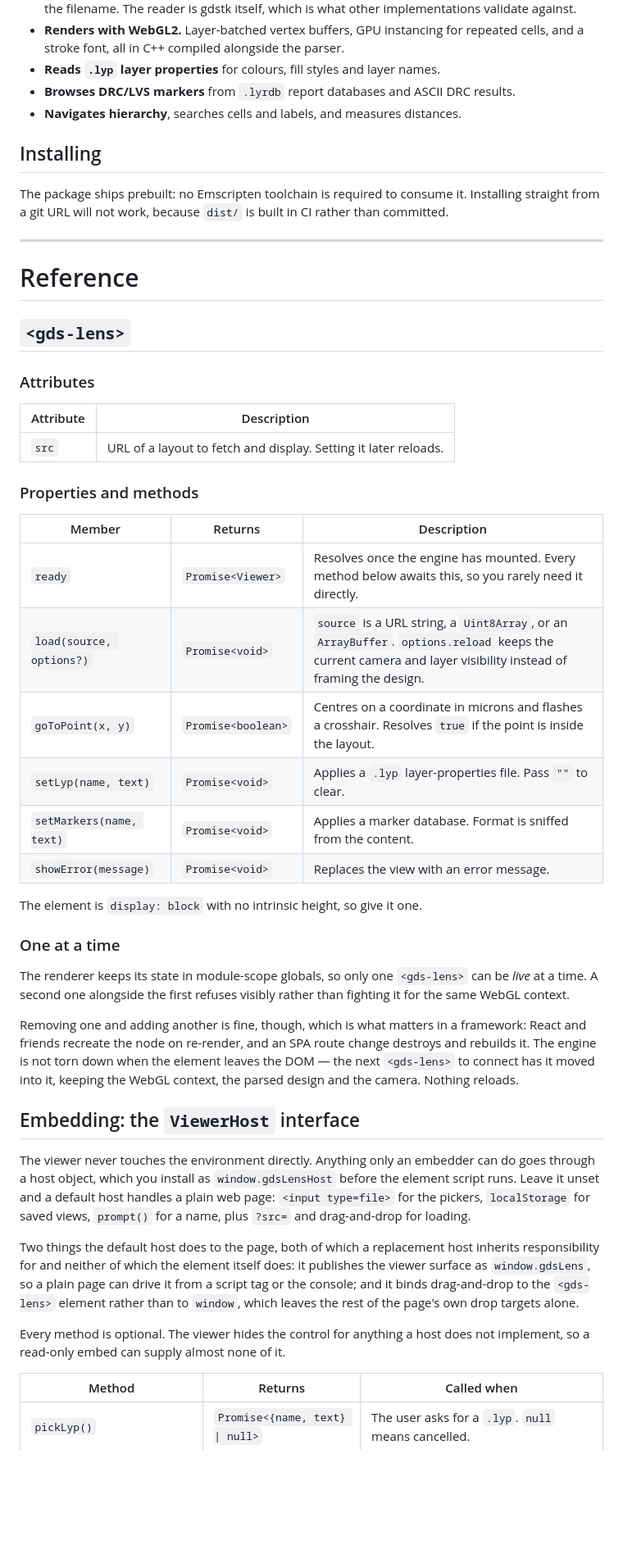
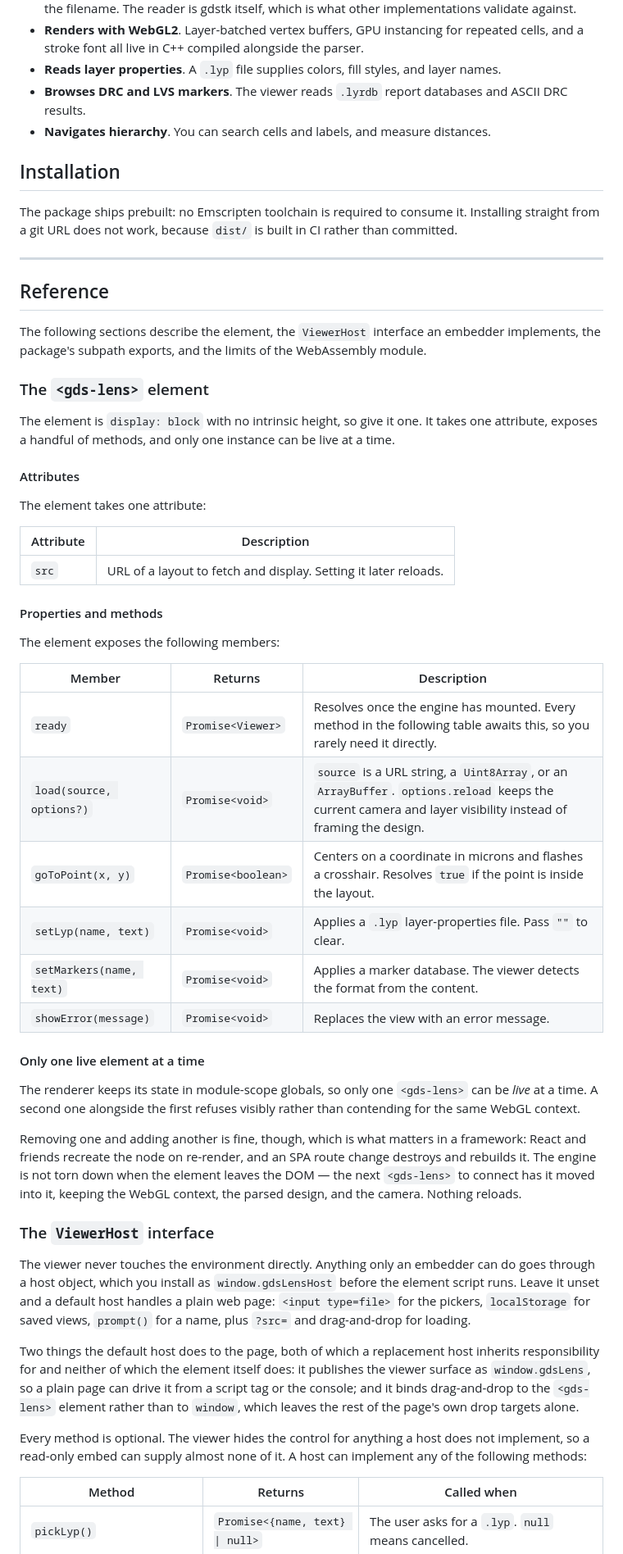
Before and after one commit to EthanLowenthal/GDS-Lens, a Markdown page: README.md, the part around one of its changes. Shown at 82% size. Drawn GitHub-style; blank space fills up the shorter version.

```diff
--- a/README.md
+++ b/README.md
@@ -83,56 +83,69 @@ parse worker are both fetched relative to the scripts.
   leading bytes rather than the filename. The reader is gdstk itself, which is
   what other implementations validate against.
-- **Renders with WebGL2.** Layer-batched vertex buffers, GPU instancing for
-  repeated cells, and a stroke font, all in C++ compiled alongside the parser.
-- **Reads `.lyp` layer properties** for colours, fill styles and layer names.
-- **Browses DRC/LVS markers** from `.lyrdb` report databases and ASCII DRC
-  results.
-- **Navigates hierarchy**, searches cells and labels, and measures distances.
+- **Renders with WebGL2**. Layer-batched vertex buffers, GPU instancing for
+  repeated cells, and a stroke font all live in C++ compiled alongside the
+  parser.
+- **Reads layer properties**. A `.lyp` file supplies colors, fill styles, and
+  layer names.
+- **Browses DRC and LVS markers**. The viewer reads `.lyrdb` report databases
+  and ASCII DRC results.
+- **Navigates hierarchy**. You can search cells and labels, and measure
+  distances.
 
-## Installing
+## Installation
 
 The package ships prebuilt: no Emscripten toolchain is required to consume it.
-Installing straight from a git URL will not work, because `dist/` is built in
+Installing straight from a git URL does not work, because `dist/` is built in
 CI rather than committed.
 
 ---
 
-# Reference
+## Reference
 
-## `<gds-lens>`
+The following sections describe the element, the `ViewerHost` interface an
+embedder implements, the package's subpath exports, and the limits of the
+WebAssembly module.
 
-### Attributes
+### The `<gds-lens>` element
+
+The element is `display: block` with no intrinsic height, so give it one. It
+takes one attribute, exposes a handful of methods, and only one instance can be
+live at a time.
+
+#### Attributes
+
+The element takes one attribute:
 
 | Attribute | Description |
 |---|---|
 | `src` | URL of a layout to fetch and display. Setting it later reloads. |
 
-### Properties and methods
+#### Properties and methods
+
+The element exposes the following members:
 
 | Member | Returns | Description |
 |---|---|---|
-| `ready` | `Promise<Viewer>` | Resolves once the engine has mounted. Every method below awaits this, so you rarely need it directly. |
+| `ready` | `Promise<Viewer>` | Resolves once the engine has mounted. Every method in the following table awaits this, so you rarely need it directly. |
 | `load(source, options?)` | `Promise<void>` | `source` is a URL string, a `Uint8Array`, or an `ArrayBuffer`. `options.reload` keeps the current camera and layer visibility instead of framing the design. |
-| `goToPoint(x, y)` | `Promise<boolean>` | Centres on a coordinate in microns and flashes a crosshair. Resolves `true` if the point is inside the layout. |
+| `goToPoint(x, y)` | `Promise<boolean>` | Centers on a coordinate in microns and flashes a crosshair. Resolves `true` if the point is inside the layout. |
 | `setLyp(name, text)` | `Promise<void>` | Applies a `.lyp` layer-properties file. Pass `""` to clear. |
-| `setMarkers(name, text)` | `Promise<void>` | Applies a marker database. Format is sniffed from the content. |
+| `setMarkers(name, text)` | `Promise<void>` | Applies a marker database. The viewer detects the format from the content. |
 | `showError(message)` | `Promise<void>` | Replaces the view with an error message. |
 
-The element is `display: block` with no intrinsic height, so give it one.
-
-### One at a time
+#### Only one live element at a time
 
 The renderer keeps its state in module-scope globals, so only one `<gds-lens>`
 can be *live* at a time. A second one alongside the first refuses visibly
-rather than fighting it for the same WebGL context.
+rather than contending for the same WebGL context.
 
 Removing one and adding another is fine, though, which is what matters in a
 framework: React and friends recreate the node on re-render, and an SPA route
 change destroys and rebuilds it. The engine is not torn down when the element
 leaves the DOM — the next `<gds-lens>` to connect has it moved into it, keeping
-the WebGL context, the parsed design and the camera. Nothing reloads.
+the WebGL context, the parsed design, and the camera. Nothing reloads.
 
-## Embedding: the `ViewerHost` interface
+### The `ViewerHost` interface
 
 The viewer never touches the environment directly. Anything only an embedder
 can do goes through a host object, which you install as `window.gdsLensHost`
@@ -148,7 +161,8 @@ from a script tag or the console; and it binds drag-and-drop to the
 page's own drop targets alone.
 
 Every method is optional. The viewer hides the control for anything a host
-does not implement, so a read-only embed can supply almost none of it.
+does not implement, so a read-only embed can supply almost none of it. A host
+can implement any of the following methods:
 
 | Method | Returns | Called when |
 |---|---|---|
```
Also changed, not shown: other parts of README.md (+62 -57 lines).
